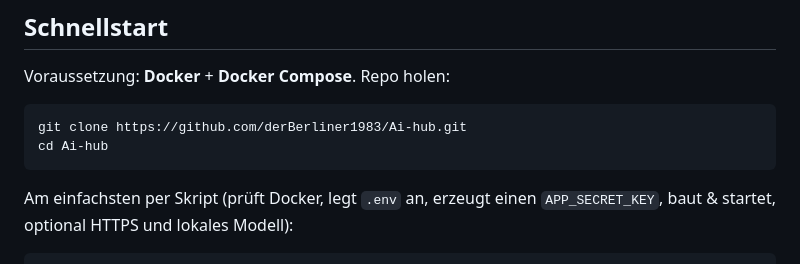
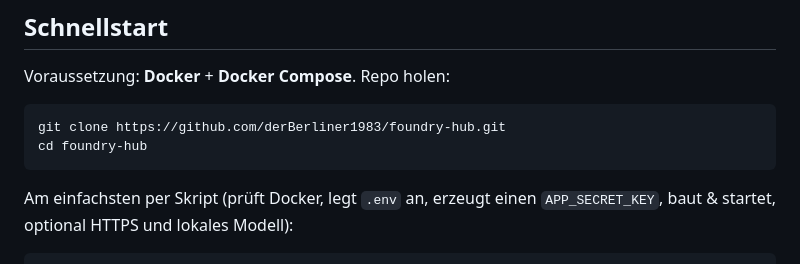
Before and after one commit to derBerliner1983/foundry-hub, a Markdown page: README.md, the part around the change. Drawn GitHub-style.

Commit message:
Doku: Klon-URLs auf umbenanntes Repo (foundry-hub) (#10)
Claude-Session: https://claude.ai/code/session_01TzxoXFENjDHUfTkg1GrneC

Co-authored-by: Claude <noreply@anthropic.com>

````diff
--- a/README.md
+++ b/README.md
@@ -48,8 +48,8 @@ Du gibst dem **Chef** einen Auftrag, er **stellt Projektleiter ein**, die wieder
 Voraussetzung: **Docker** + **Docker Compose**. Repo holen:
 
 ```bash
-git clone https://github.com/derBerliner1983/Ai-hub.git
-cd Ai-hub
+git clone https://github.com/derBerliner1983/foundry-hub.git
+cd foundry-hub
 ```
 
 Am einfachsten per Skript (prüft Docker, legt `.env` an, erzeugt einen
````
Also changed, not shown: ANLEITUNG.md (+2 -2 lines).
